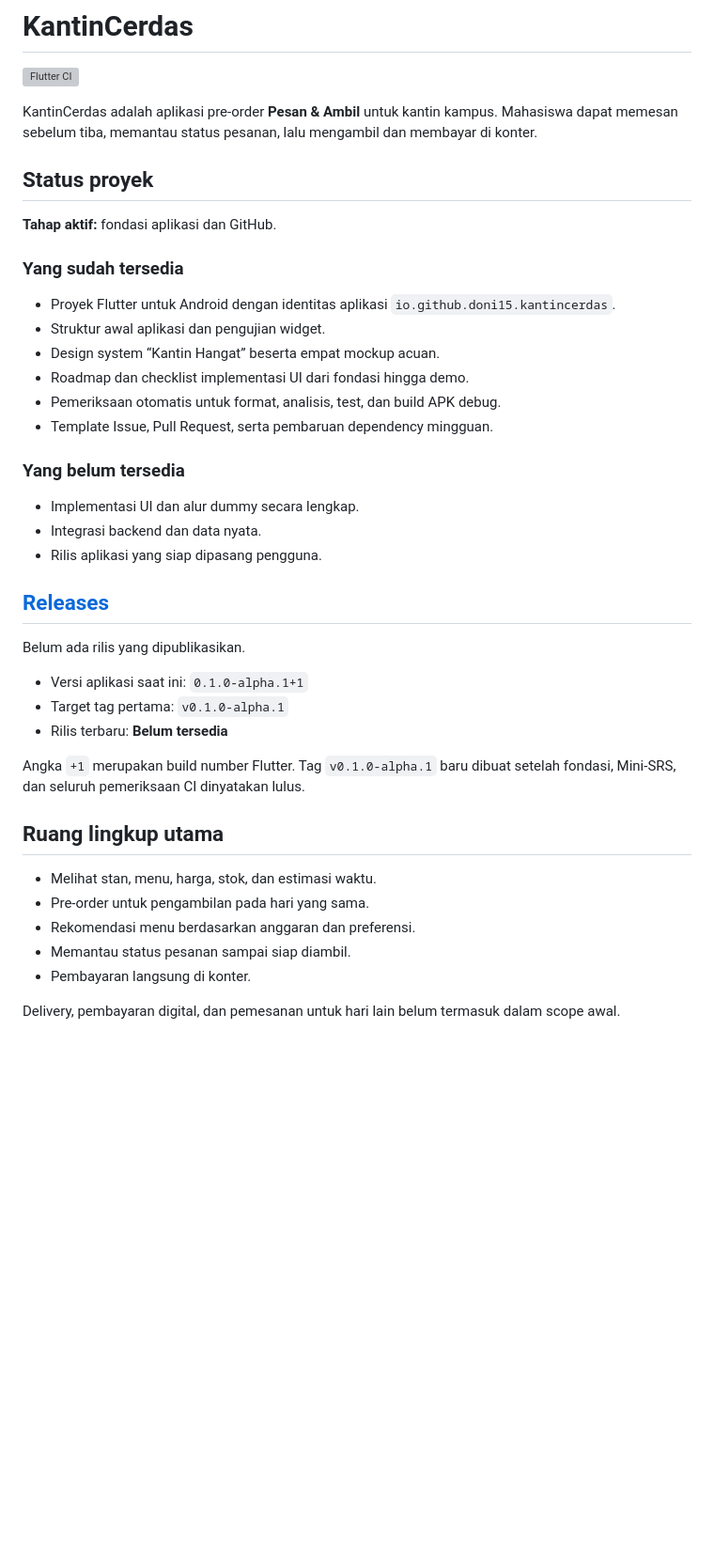
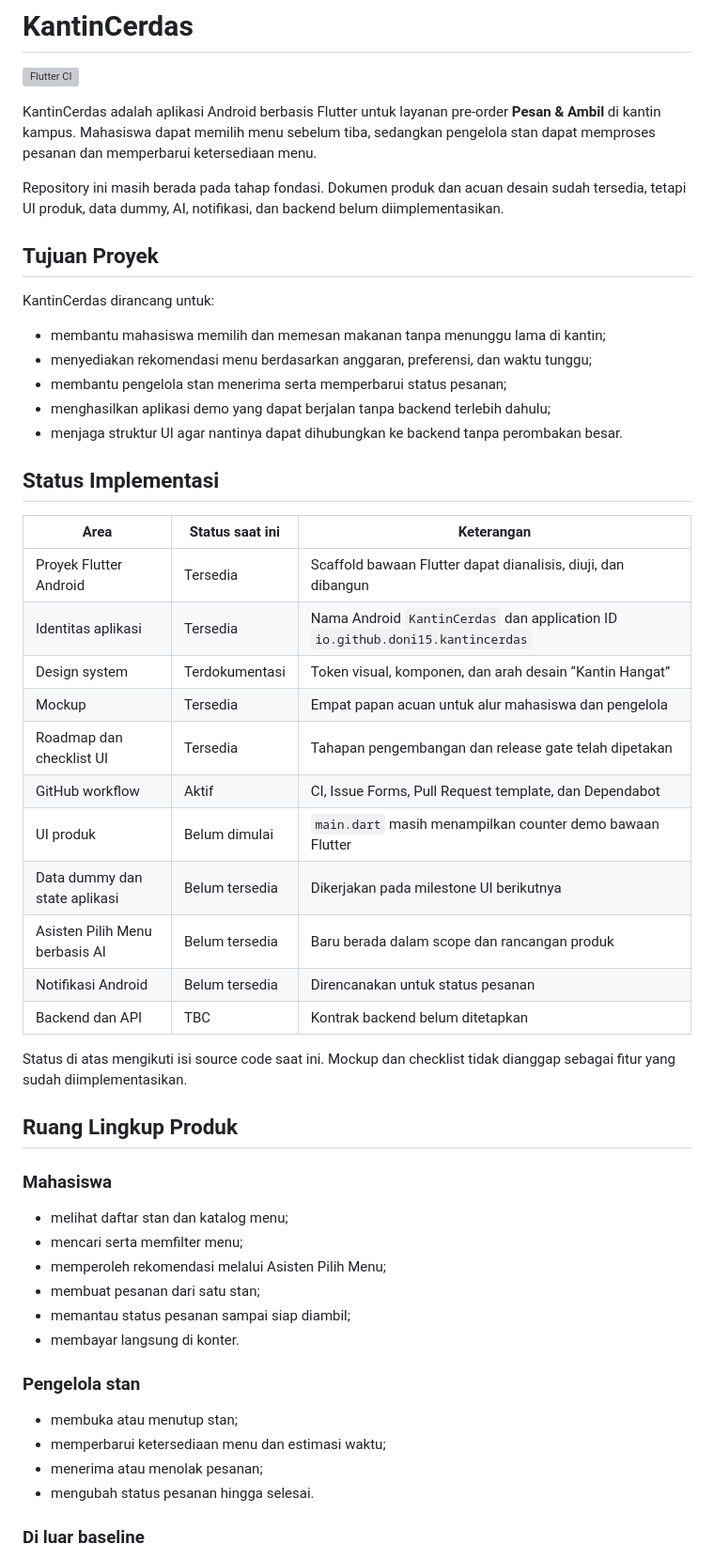
Before and after one commit to Doni-15/kantin-cerdas, a Markdown page: README.md, the part around one of its changes. Shown at 94% size. Drawn GitHub-style; blank space fills up the shorter version; grey boxes are pictures that could not be loaded.

Commit message:
docs: rewrite repository README

```diff
--- a/README.md
+++ b/README.md
@@ -2,44 +2,55 @@
 
 [![Flutter CI](https://github.com/Doni-15/kantin-cerdas/actions/workflows/flutter-ci.yml/badge.svg?branch=main)](https://github.com/Doni-15/kantin-cerdas/actions/workflows/flutter-ci.yml)
 
-KantinCerdas adalah aplikasi pre-order **Pesan & Ambil** untuk kantin kampus. Mahasiswa dapat memesan sebelum tiba, memantau status pesanan, lalu mengambil dan membayar di konter.
+KantinCerdas adalah aplikasi Android berbasis Flutter untuk layanan pre-order **Pesan & Ambil** di kantin kampus. Mahasiswa dapat memilih menu sebelum tiba, sedangkan pengelola stan dapat memproses pesanan dan memperbarui ketersediaan menu.
 
-## Status proyek
+Repository ini masih berada pada tahap fondasi. Dokumen produk dan acuan desain sudah tersedia, tetapi UI produk, data dummy, AI, notifikasi, dan backend belum diimplementasikan.
 
-**Tahap aktif:** fondasi aplikasi dan GitHub.
+## Tujuan Proyek
 
-### Yang sudah tersedia
+KantinCerdas dirancang untuk:
 
-- Proyek Flutter untuk Android dengan identitas aplikasi `io.github.doni15.kantincerdas`.
-- Struktur awal aplikasi dan pengujian widget.
-- Design system “Kantin Hangat” beserta empat mockup acuan.
-- Roadmap dan checklist implementasi UI dari fondasi hingga demo.
-- Pemeriksaan otomatis untuk format, analisis, test, dan build APK debug.
-- Template Issue, Pull Request, serta pembaruan dependency mingguan.
+- membantu mahasiswa memilih dan memesan makanan tanpa menunggu lama di kantin;
+- menyediakan rekomendasi menu berdasarkan anggaran, preferensi, dan waktu tunggu;
+- membantu pengelola stan menerima serta memperbarui status pesanan;
+- menghasilkan aplikasi demo yang dapat berjalan tanpa backend terlebih dahulu;
+- menjaga struktur UI agar nantinya dapat dihubungkan ke backend tanpa perombakan besar.
 
-### Yang belum tersedia
+## Status Implementasi
 
-- Implementasi UI dan alur dummy secara lengkap.
-- Integrasi backend dan data nyata.
-- Rilis aplikasi yang siap dipasang pengguna.
+| Area | Status saat ini | Keterangan |
+| --- | --- | --- |
+| Proyek Flutter Android | Tersedia | Scaffold bawaan Flutter dapat dianalisis, diuji, dan dibangun |
+| Identitas aplikasi | Tersedia | Nama Android `KantinCerdas` dan application ID `io.github.doni15.kantincerdas` |
+| Design system | Terdokumentasi | Token visual, komponen, dan arah desain “Kantin Hangat” |
+| Mockup | Tersedia | Empat papan acuan untuk alur mahasiswa dan pengelola |
+| Roadmap dan checklist UI | Tersedia | Tahapan pengembangan dan release gate telah dipetakan |
+| GitHub workflow | Aktif | CI, Issue Forms, Pull Request template, dan Dependabot |
+| UI produk | Belum dimulai | `main.dart` masih menampilkan counter demo bawaan Flutter |
+| Data dummy dan state aplikasi | Belum tersedia | Dikerjakan pada milestone UI berikutnya |
+| Asisten Pilih Menu berbasis AI | Belum tersedia | Baru berada dalam scope dan rancangan produk |
+| Notifikasi Android | Belum tersedia | Direncanakan untuk status pesanan |
+| Backend dan API | TBC | Kontrak backend belum ditetapkan |
 
-## [Releases](https://github.com/Doni-15/kantin-cerdas/releases)
+Status di atas mengikuti isi source code saat ini. Mockup dan checklist tidak dianggap sebagai fitur yang sudah diimplementasikan.
 
-Belum ada rilis yang dipublikasikan.
+## Ruang Lingkup Produk
 
-- Versi aplikasi saat ini: `0.1.0-alpha.1+1`
-- Target tag pertama: `v0.1.0-alpha.1`
-- Rilis terbaru: **Belum tersedia**
+### Mahasiswa
 
-Angka `+1` merupakan build number Flutter. Tag `v0.1.0-alpha.1` baru dibuat setelah fondasi, Mini-SRS, dan seluruh pemeriksaan CI dinyatakan lulus.
+- melihat daftar stan dan katalog menu;
+- mencari serta memfilter menu;
+- memperoleh rekomendasi melalui Asisten Pilih Menu;
+- membuat pesanan dari satu stan;
+- memantau status pesanan sampai siap diambil;
+- membayar langsung di konter.
 
-## Ruang lingkup utama
+### Pengelola stan
 
-- Melihat stan, menu, harga, stok, dan estimasi waktu.
-- Pre-order untuk pengambilan pada hari yang sama.
-- Rekomendasi menu berdasarkan anggaran dan preferensi.
-- Memantau status pesanan sampai siap diambil.
-- Pembayaran langsung di konter.
+- membuka atau menutup stan;
+- memperbarui ketersediaan menu dan estimasi waktu;
+- menerima atau menolak pesanan;
+- mengubah status pesanan hingga selesai.
 
-Delivery, pembayaran digital, dan pemesanan untuk hari lain belum termasuk dalam scope awal.
+### Di luar baseline
 
```
Also changed, not shown: other parts of README.md (+76 -22 lines).
